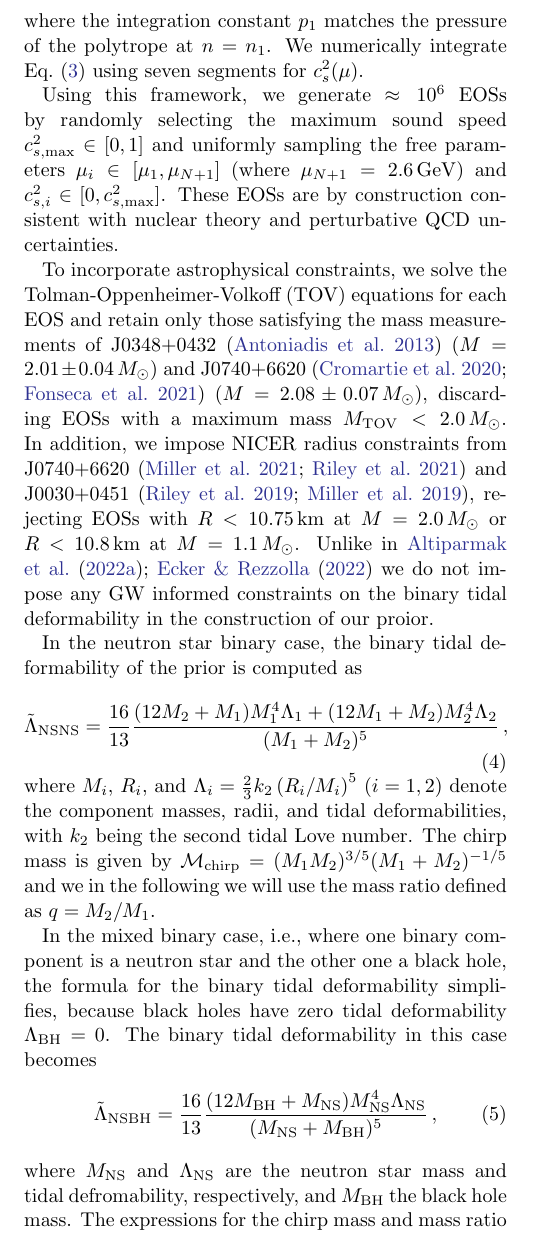
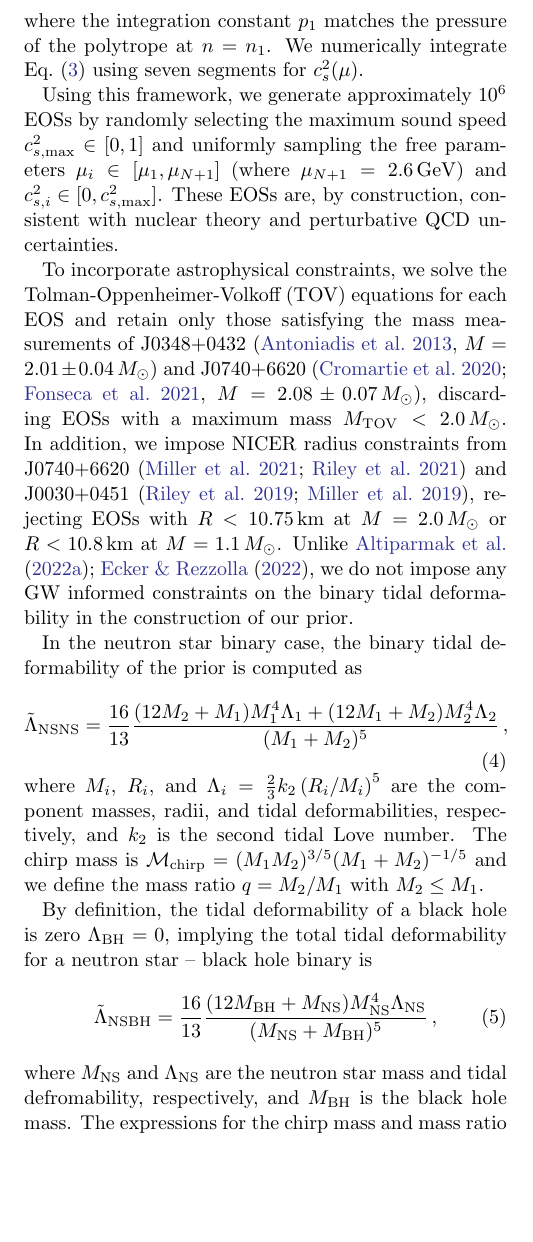
Before and after one commit to EckerChristian/MCLambdaBHNS, a LaTeX paper (paper.tex): part of one column of page 2 of 8, cut so that both start at the same text, the shorter picture padded with empty space. Compiled offline with pdfLaTeX.

Commit message:
section 2

```diff
--- a/paper.tex
+++ b/paper.tex
@@ -104,27 +104,28 @@ The pressure is then obtained via
 where the integration constant $p_1$ matches the pressure of the polytrope at $n = n_1$.
 We numerically integrate Eq.~\eqref{eq:p} using seven segments for $c_s^2(\mu)$.
 
-Using this framework, we generate $\approx 10^6$ EOSs by randomly selecting the maximum sound speed $c_{s,{\rm max}}^2 \in [0,1]$ and uniformly sampling the free parameters $\mu_i \in [\mu_1, \mu_{N+1}]$ (where $\mu_{N+1} = 2.6\,\rm GeV$) and $c_{s,i}^2 \in [0, c_{s,{\rm max}}^2]$.
-These EOSs are by construction consistent with nuclear theory and perturbative QCD uncertainties.
+Using this framework, we generate approximately $10^6$ EOSs by randomly selecting the maximum sound speed $c_{s,{\rm max}}^2 \in [0,1]$ and uniformly sampling the free parameters $\mu_i \in [\mu_1, \mu_{N+1}]$ (where $\mu_{N+1} = 2.6\,\rm GeV$) and $c_{s,i}^2 \in [0, c_{s,{\rm max}}^2]$.
+These EOSs are, by construction, consistent with nuclear theory and perturbative QCD uncertainties.
 
-To incorporate astrophysical constraints, we solve the Tolman-Oppenheimer-Volkoff (TOV) equations for each EOS and retain only those satisfying the mass measurements of J0348+0432~\citep{Antoniadis2013} ($M = 2.01\pm 0.04\,M_{\odot}$) and J0740+6620~\citep{Cromartie2019, Fonseca2021} ($M = 2.08 \pm 0.07\,M_{\odot}$), discarding EOSs with a maximum mass $M_{\rm TOV} < 2.0\,M_{\odot}$.
+To incorporate astrophysical constraints, we solve the Tolman-Oppenheimer-Volkoff (TOV) equations for each EOS and retain only those satisfying the mass measurements of J0348+0432~\citep[][$M = 2.01\pm 0.04\,M_{\odot}$]{Antoniadis2013} and J0740+6620~\citep[][$M = 2.08 \pm 0.07\,M_{\odot}$]{Cromartie2019, Fonseca2021}, discarding EOSs with a maximum mass $M_{\rm TOV} < 2.0\,M_{\odot}$.
 In addition, we impose NICER radius constraints from J0740+6620~\citep{Miller2021, Riley2021} and J0030+0451~\citep{Riley2019, MCMiller2019b}, rejecting EOSs with $R < 10.75\,\rm km$ at $M = 2.0\,M_{\odot}$ or $R < 10.8\,\rm km$ at $M = 1.1\,M_{\odot}$.
-Unlike in~\citet{altiparmak22,Ecker:2022dlg} we do not impose any GW informed constraints on the binary tidal deformability in the construction of our proior.
+Unlike~\citet{altiparmak22,Ecker:2022dlg}, we do not impose any GW informed constraints on the binary tidal deformability in the construction of our prior.
 
 In the neutron star binary case, the binary tidal deformability of the prior is computed as
 \begin{equation}
  \tilde{\Lambda}_{\rm NSNS} = \frac{16}{13} \frac{ (12M_2 + M_1) M_1^4 \Lambda_1 + (12M_1 + M_2) M_2^4 \Lambda_2}{(M_1 + M_2)^5}\,,
 \end{equation}
-where $M_i$, $R_i$, and $\Lambda_i = \frac{2}{3} k_2 \left( R_i/M_i \right)^5$ ($i=1,2$) denote the component masses, radii, and tidal deformabilities, with $k_2$ being the second tidal Love number.
-The chirp mass is given by $\mathcal{M}_{\rm chirp} = (M_1 M_2)^{3/5} (M_1+M_2)^{-1/5}$ and we in the following we will use the mass ratio defined as $q = M_2/M_1$.
+where $M_i$, $R_i$, and $\Lambda_i = \frac{2}{3} k_2 \left( R_i/M_i \right)^5$ are the component masses, radii, and tidal deformabilities, respectively, and $k_2$ is the second tidal Love number.
+The chirp mass is $\mathcal{M}_{\rm chirp} = (M_1 M_2)^{3/5} (M_1+M_2)^{-1/5}$ and we define the mass ratio $q = M_2/M_1$ with $M_2\le M_1$.
 
-In the mixed binary case, i.e., where one binary component is a neutron star and the other one a black hole, the formula for the binary tidal deformability simplifies, because black holes have zero tidal deformability $\Lambda_{\rm BH}=0$.
-The binary tidal deformability in this case becomes
+By definition, the tidal deformability of a black hole is zero $\Lambda_{\rm BH}=0$, implying the total tidal deformability for a neutron star -- black hole binary is
+% In the mixed binary case, i.e., where one binary component is a neutron star and the other one a black hole, the formula for the binary tidal deformability simplifies, because black holes have zero tidal deformability $\Lambda_{\rm BH}=0$.
+% The binary tidal deformability in this case becomes
 \begin{equation}
  \tilde{\Lambda}_{\rm NSBH} = \frac{16}{13} \frac{ (12M_{\rm BH} + M_{\rm NS}) M_{\rm NS}^4 \Lambda_{\rm NS}}{(M_{\rm NS} + M_{\rm BH})^5}\,,
  \end{equation}
-where $M_{\rm NS}$ and $\Lambda_{\rm NS}$ are the neutron star mass and tidal defromability, respectively, and $M_{\rm BH}$ the black hole mass.
-The expressions for the chirp mass and mass ratio remain intact, with the understanding that $M_1=M_{\rm NS}$ and $M_2=M_{\rm BH}$.
+where $M_{\rm NS}$ and $\Lambda_{\rm NS}$ are the neutron star mass and tidal defromability, respectively, and $M_{\rm BH}$ is the black hole mass.
+The expressions for the chirp mass and mass ratio are the same, with the understanding that $M_1=M_{\rm NS}$ and $M_2=M_{\rm BH}$.
 
 \subsection{Binary neutron star mergers}
 We use the probability distributions of the previous section as priors on chirp mass and effective tidal deformability as shown in Fig.~\ref{fig:priors}. We implement this in \textsc{Bilby} using the \verb!conditional_prior! function\footnote{\red{git link to our code!?}},
```
Also changed, not shown: paper.tex (6 more changed lines), 5 other files.
